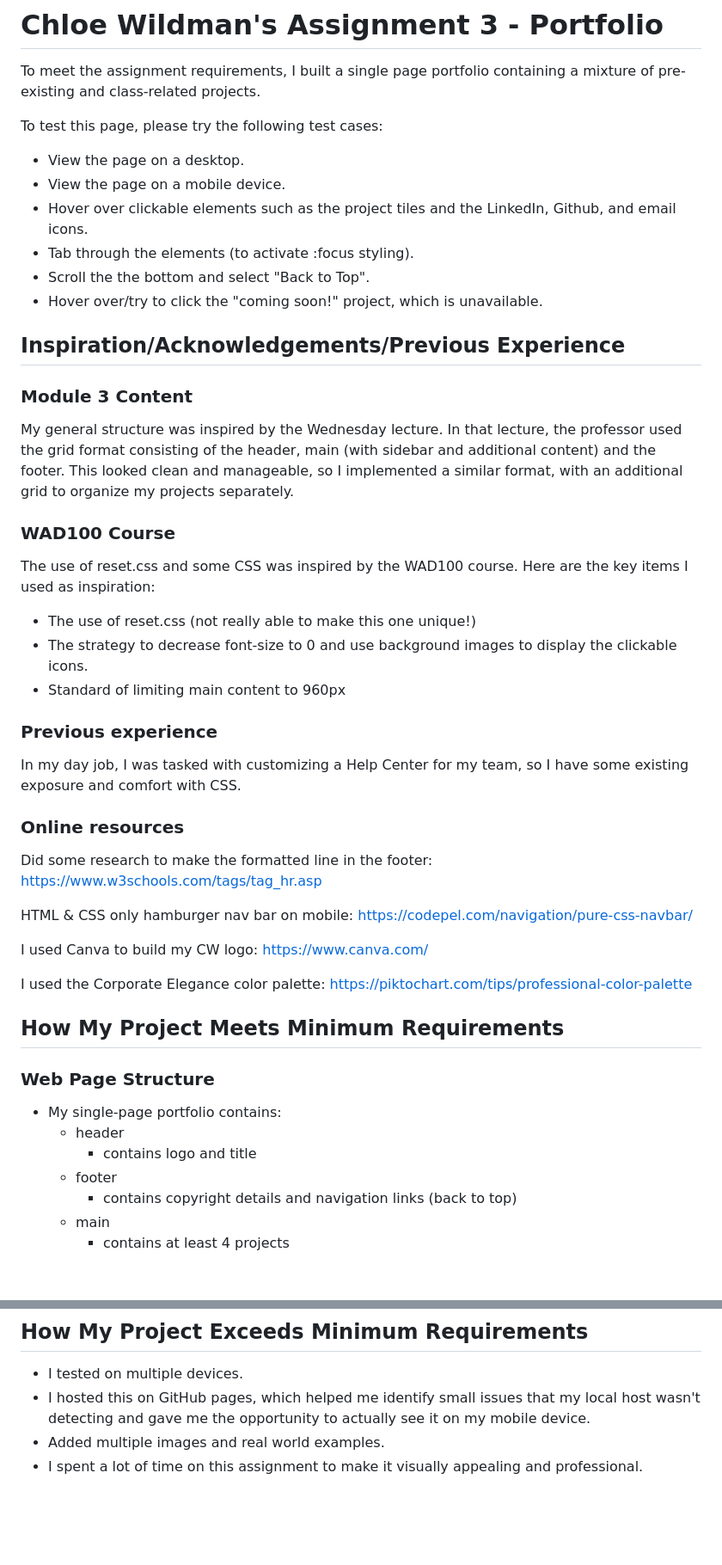
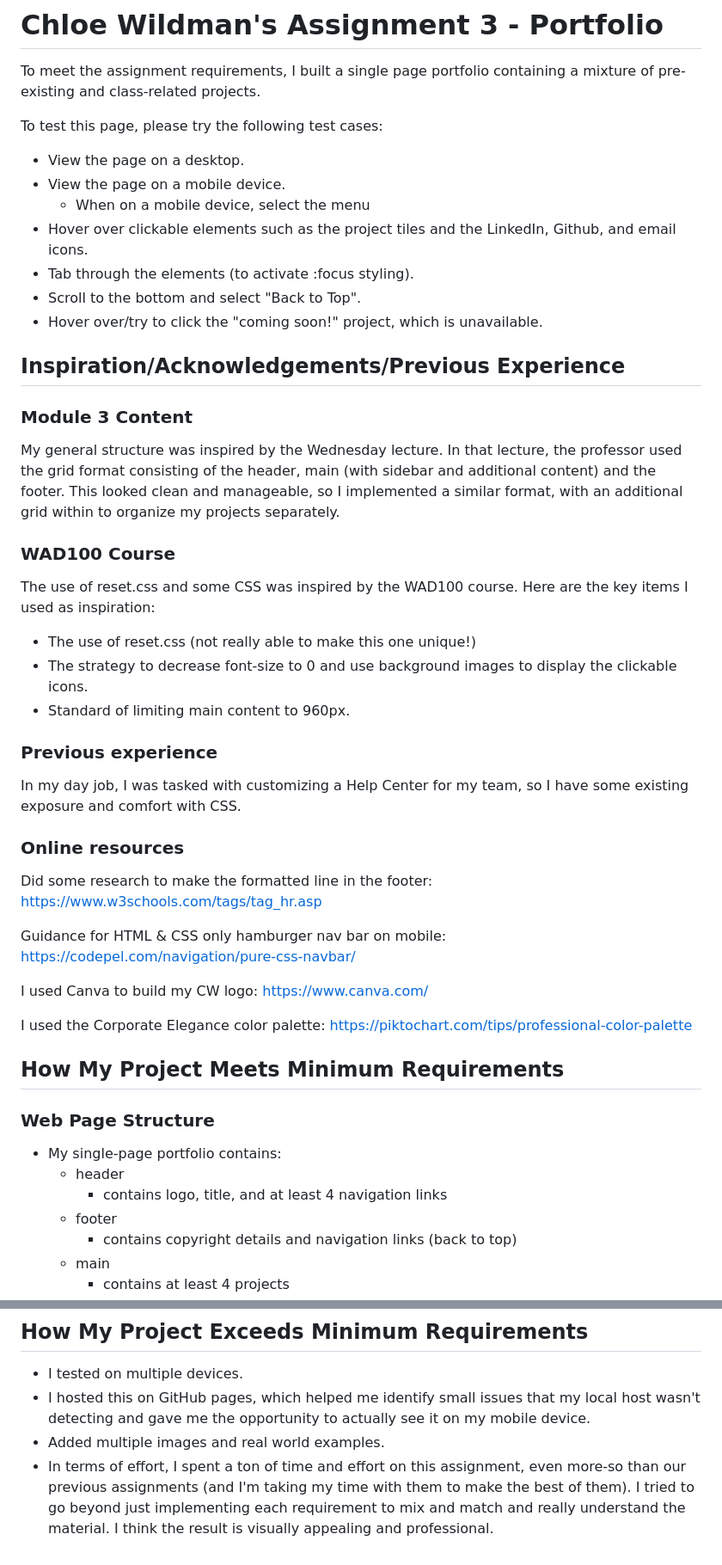
Before and after one commit to chloewildman/CS601_HW3_Wildman, a Markdown page: README.md, 2 parts joined by grey strips. Shown at 86% size. Rendered like a GitHub page; blank space fills up the shorter version.

```diff
--- a/README.md
+++ b/README.md
@@ -5,23 +5,24 @@ To meet the assignment requirements, I built a single page portfolio containing
 To test this page, please try the following test cases:
 - View the page on a desktop.
 - View the page on a mobile device.
+    - When on a mobile device, select the menu
 - Hover over clickable elements such as the project tiles and the LinkedIn, Github, and email icons.
 - Tab through the elements (to activate :focus styling).
-- Scroll the the bottom and select "Back to Top".
+- Scroll to the bottom and select "Back to Top".
 - Hover over/try to click the "coming soon!" project, which is unavailable.
 
 ## Inspiration/Acknowledgements/Previous Experience
 
 ### Module 3 Content
 
-My general structure was inspired by the Wednesday lecture. In that lecture, the professor used the grid format consisting of the header, main (with sidebar and additional content) and the footer. This looked clean and manageable, so I implemented a similar format, with an additional grid to organize my projects separately.
+My general structure was inspired by the Wednesday lecture. In that lecture, the professor used the grid format consisting of the header, main (with sidebar and additional content) and the footer. This looked clean and manageable, so I implemented a similar format, with an additional grid within to organize my projects separately.
 
 ### WAD100 Course
 
 The use of reset.css and some CSS was inspired by the WAD100 course. Here are the key items I used as inspiration:
 - The use of reset.css (not really able to make this one unique!)
 - The strategy to decrease font-size to 0 and use background images to display the clickable icons.
-- Standard of limiting main content to 960px
+- Standard of limiting main content to 960px.
 
 ### Previous experience
 
@@ -30,7 +31,7 @@ In my day job, I was tasked with customizing a Help Center for my team, so I hav
 ### Online resources
 Did some research to make the formatted line in the footer: https://www.w3schools.com/tags/tag_hr.asp
 
-HTML & CSS only hamburger nav bar on mobile: https://codepel.com/navigation/pure-css-navbar/
+Guidance for HTML & CSS only hamburger nav bar on mobile: https://codepel.com/navigation/pure-css-navbar/
 
 I used Canva to build my CW logo: https://www.canva.com/
 
@@ -41,7 +42,7 @@ I used the Corporate Elegance color palette: https://piktochart.com/tips/profess
 ### Web Page Structure
 - My single-page portfolio contains:
     - header
-        - contains logo and title
+        - contains logo, title, and at least 4 navigation links
     - footer
         - contains copyright details and navigation links (back to top)
     - main
@@ -85,4 +86,4 @@ I used the Corporate Elegance color palette: https://piktochart.com/tips/profess
 - I tested on multiple devices.
 - I hosted this on GitHub pages, which helped me identify small issues that my local host wasn't detecting and gave me the opportunity to actually see it on my mobile device.
 - Added multiple images and real world examples.
-- I spent a lot of time on this assignment to make it visually appealing and professional.
+- In terms of effort, I spent a ton of time and effort on this assignment, even more-so than our previous assignments (and I'm taking my time with them to make the best of them). I tried to go beyond just implementing each requirement to mix and match and really understand the material. I think the result is visually appealing and professional.
```
